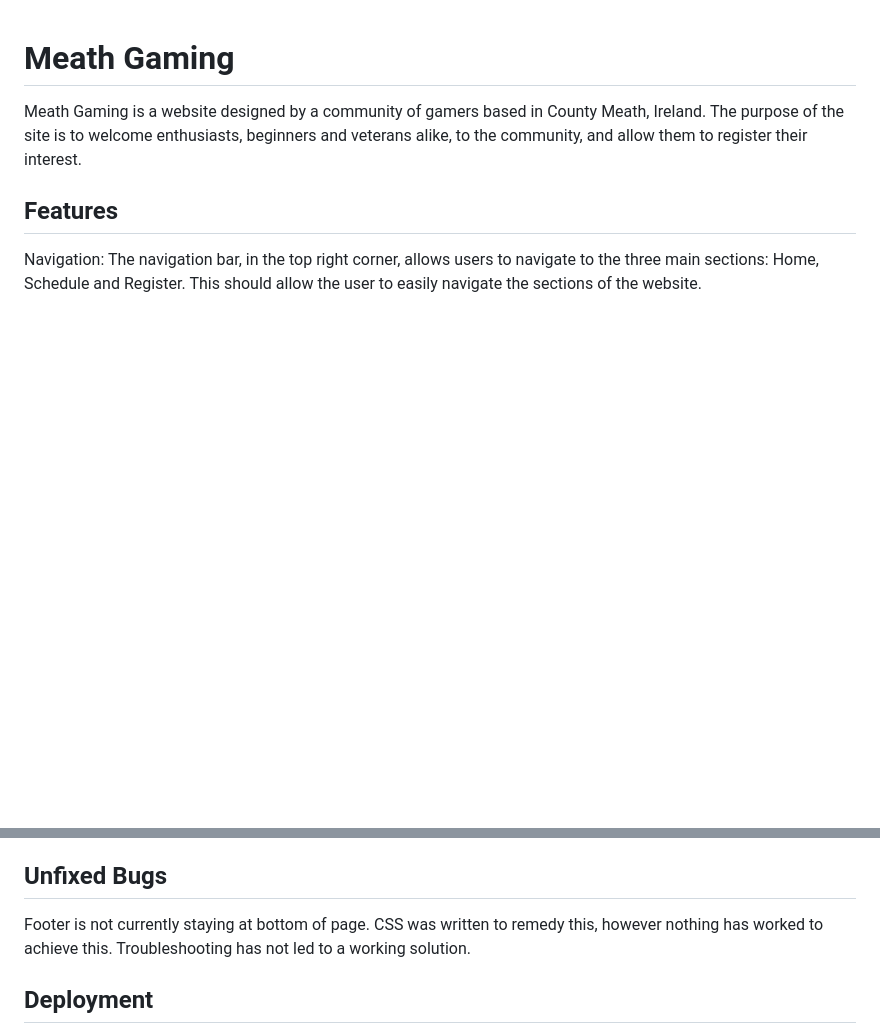
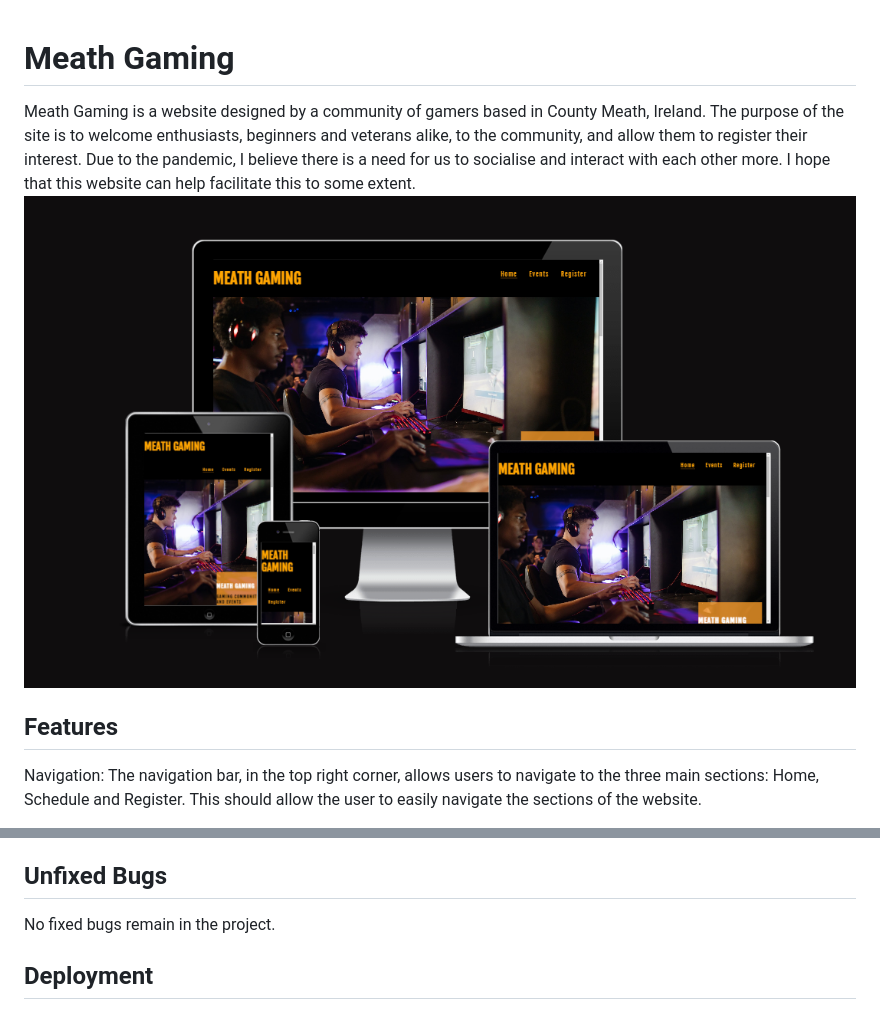
Before and after one commit to Estygrogan/meathgaming, a Markdown page: README.md, 2 parts joined by grey strips. GitHub-like rendering; pictures changed too: assets/images/Portfolio1Displays.PNG (added); blank space fills up the shorter version.

```diff
--- a/README.md
+++ b/README.md
@@ -1,6 +1,8 @@
+
 # Meath Gaming
 
-Meath Gaming is a website designed by a community of gamers based in County Meath, Ireland. The purpose of the site is to welcome enthusiasts, beginners and veterans alike, to the community, and allow them to register their interest.
+Meath Gaming is a website designed by a community of gamers based in County Meath, Ireland. The purpose of the site is to welcome enthusiasts, beginners and veterans alike, to the community, and allow them to register their interest. Due to the pandemic, I believe there is a need for us to socialise and interact with each other more. I hope that this website can help facilitate this to some extent.
+![Website Display](assets/images/Portfolio1Displays.PNG)
 
 ## Features
 
@@ -18,7 +20,7 @@ Extensive testing was conducted, with many bugs being resolved. Early on, there
 
 ## Unfixed Bugs
 
-Footer is not currently staying at bottom of page. CSS was written to remedy this, however nothing has worked to achieve this. Troubleshooting has not led to a working solution.
+No fixed bugs remain in the project.
 
 ## Deployment
 
```
Also changed, not shown: 1 other file.
